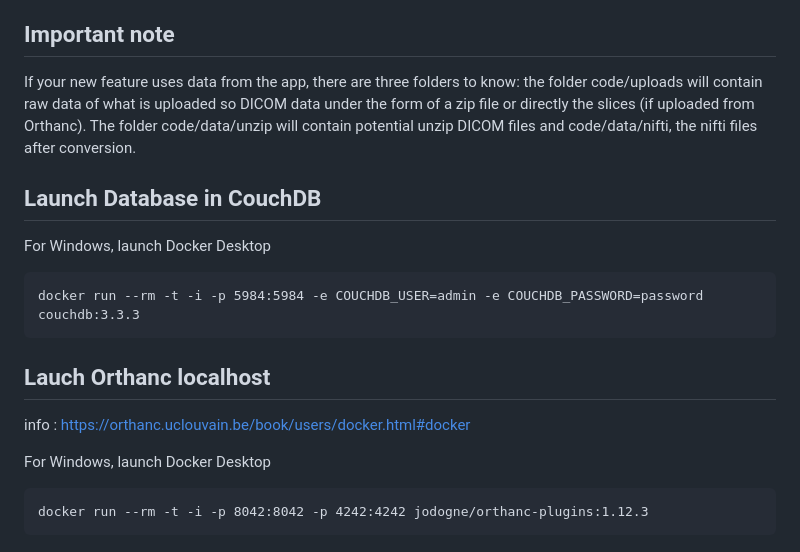
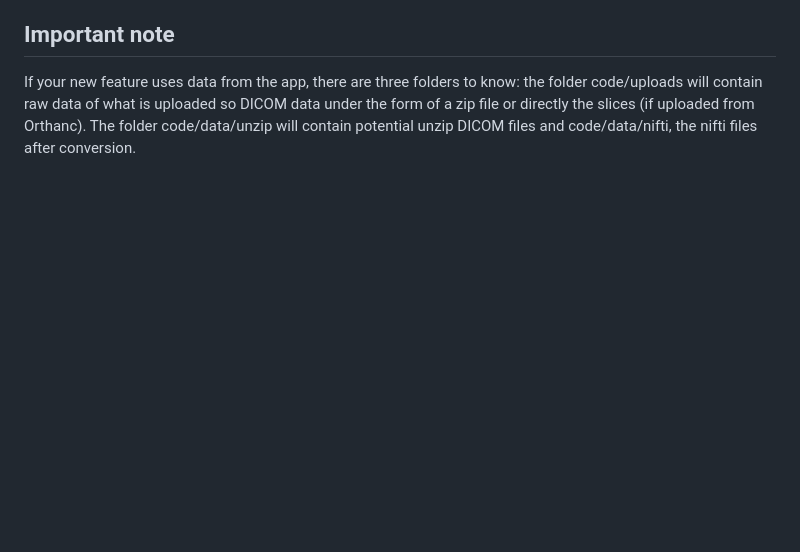
Before and after one commit to victoriavrl/LINFO2381-project, a Markdown page: README.md, the part around the change. Drawn GitHub-style; blank space fills up the shorter version.

```diff
--- a/README.md
+++ b/README.md
@@ -61,16 +61,3 @@ You must then add a function in the main.py, that will call your script. You cou
 ## Important note
 
 If your new feature uses data from the app, there are three folders to know: the folder code/uploads will contain raw data of what is uploaded so DICOM data under the form of a zip file or directly the slices (if uploaded from Orthanc). The folder code/data/unzip will contain potential unzip DICOM files and code/data/nifti, the nifti files after conversion.
-
-## Launch Database in CouchDB
-  For Windows, launch Docker Desktop
-
-    docker run --rm -t -i -p 5984:5984 -e COUCHDB_USER=admin -e COUCHDB_PASSWORD=password couchdb:3.3.3
-
-## Lauch Orthanc localhost
-
-info : https://orthanc.uclouvain.be/book/users/docker.html#docker
-
-For Windows, launch Docker Desktop
-
-    docker run --rm -t -i -p 8042:8042 -p 4242:4242 jodogne/orthanc-plugins:1.12.3
```
